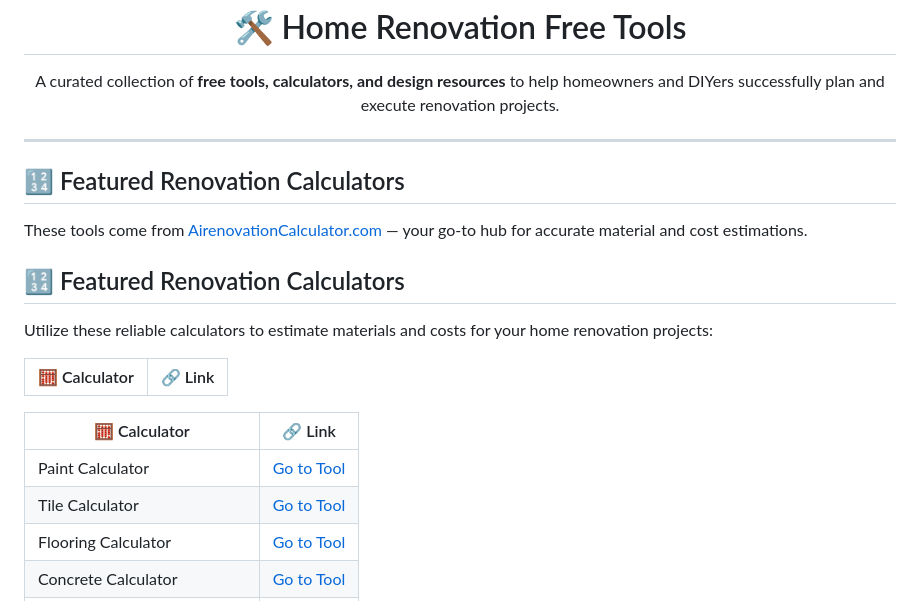
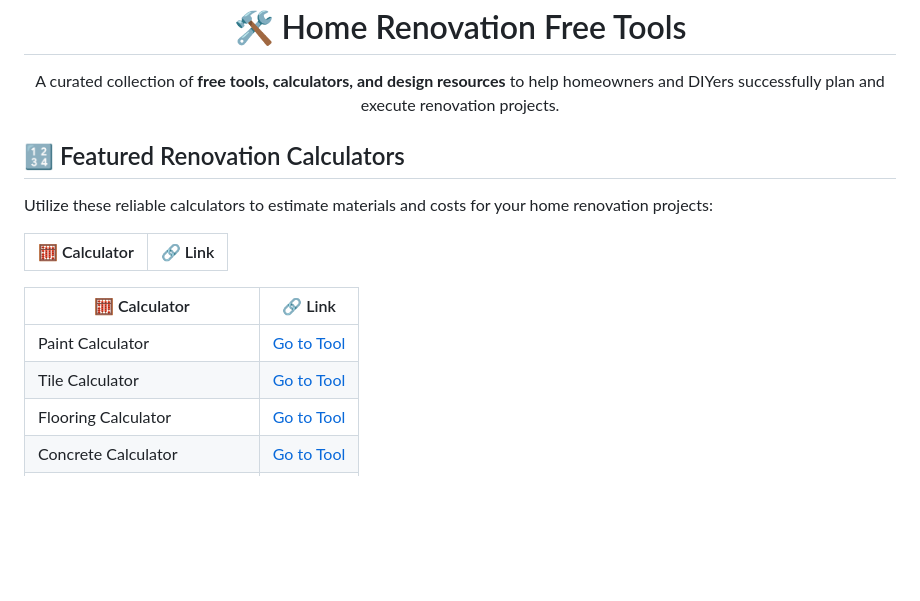
Before and after one commit to eater2/homerenovationfreetools, a Markdown page: README.md, the part around one of its changes. Drawn GitHub-style; blank space fills up the shorter version.

```diff
--- a/README.md
+++ b/README.md
@@ -4,10 +4,6 @@
   A curated collection of <strong>free tools, calculators, and design resources</strong> to help homeowners and DIYers successfully plan and execute renovation projects.
 </p>
 
-<hr>
-
-<h2>🔢 Featured Renovation Calculators</h2>
-<p>These tools come from <a href="https://airenovationcalculator.com/calculators" target="_blank">AirenovationCalculator.com</a> — your go-to hub for accurate material and cost estimations.</p>
 
 <table>
   <thead>
```
Also changed, not shown: other parts of README.md (+2 -2 lines).
